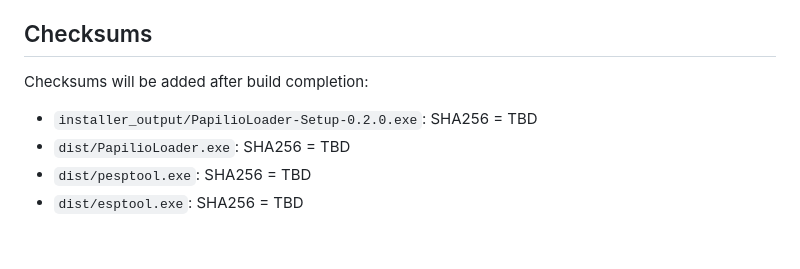
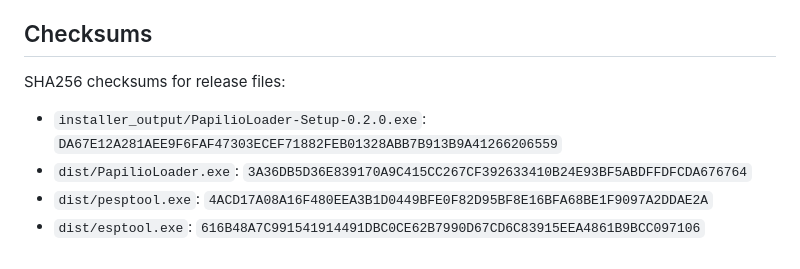
Before and after one commit to Papilio-Labs/papilio-loader-mcp, a Markdown page: documentation/RELEASE_NOTES_v0.2.0.md, the part around the change. Drawn GitHub-style.

Commit message:
Add SHA256 checksums to v0.2.0 release notes

```diff
--- a/documentation/RELEASE_NOTES_v0.2.0.md
+++ b/documentation/RELEASE_NOTES_v0.2.0.md
@@ -147,8 +147,8 @@ python start_combined_server.py
 - Changelog: [CHANGELOG.md](CHANGELOG.md)
 
 ## Checksums
-Checksums will be added after build completion:
-- `installer_output/PapilioLoader-Setup-0.2.0.exe`: SHA256 = TBD
-- `dist/PapilioLoader.exe`: SHA256 = TBD
-- `dist/pesptool.exe`: SHA256 = TBD
-- `dist/esptool.exe`: SHA256 = TBD
+SHA256 checksums for release files:
+- `installer_output/PapilioLoader-Setup-0.2.0.exe`: `DA67E12A281AEE9F6FAF47303ECEF71882FEB01328ABB7B913B9A41266206559`
+- `dist/PapilioLoader.exe`: `3A36DB5D36E839170A9C415CC267CF392633410B24E93BF5ABDFFDFCDA676764`
+- `dist/pesptool.exe`: `4ACD17A08A16F480EEA3B1D0449BFE0F82D95BF8E16BFA68BE1F9097A2DDAE2A`
+- `dist/esptool.exe`: `616B48A7C991541914491DBC0CE62B7990D67CD6C83915EEA4861B9BCC097106`
```
